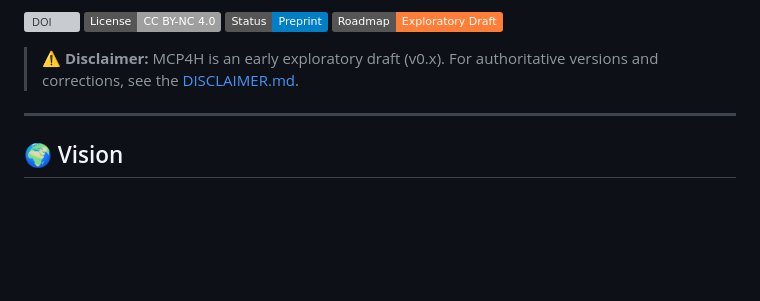
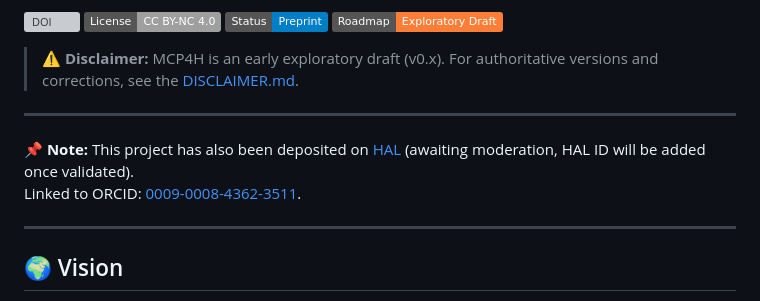
Before and after one commit to belh4wk/MCP4H-protocol, a Markdown page: README.md, the part around the change. Drawn GitHub-style; badges without logos; blank space fills up the shorter version; grey boxes are pictures that could not be loaded.

```diff
--- a/README.md
+++ b/README.md
@@ -14,6 +14,10 @@ This repo serves as a working space for the **manifesto, whitepaper, and technic
 [![Roadmap Status](https://img.shields.io/badge/Roadmap-Exploratory%20Draft-orange)](ROADMAP.md)
 
 > ⚠️ **Disclaimer:** MCP4H is an early exploratory draft (v0.x). For authoritative versions and corrections, see the [DISCLAIMER.md](DISCLAIMER.md).
+
+---
+📌 **Note:** This project has also been deposited on [HAL](https://hal.science/) (awaiting moderation, HAL ID will be added once validated).
+Linked to ORCID: [0009-0008-4362-3511](https://orcid.org/0009-0008-4362-3511).
 
 ---
 
```
